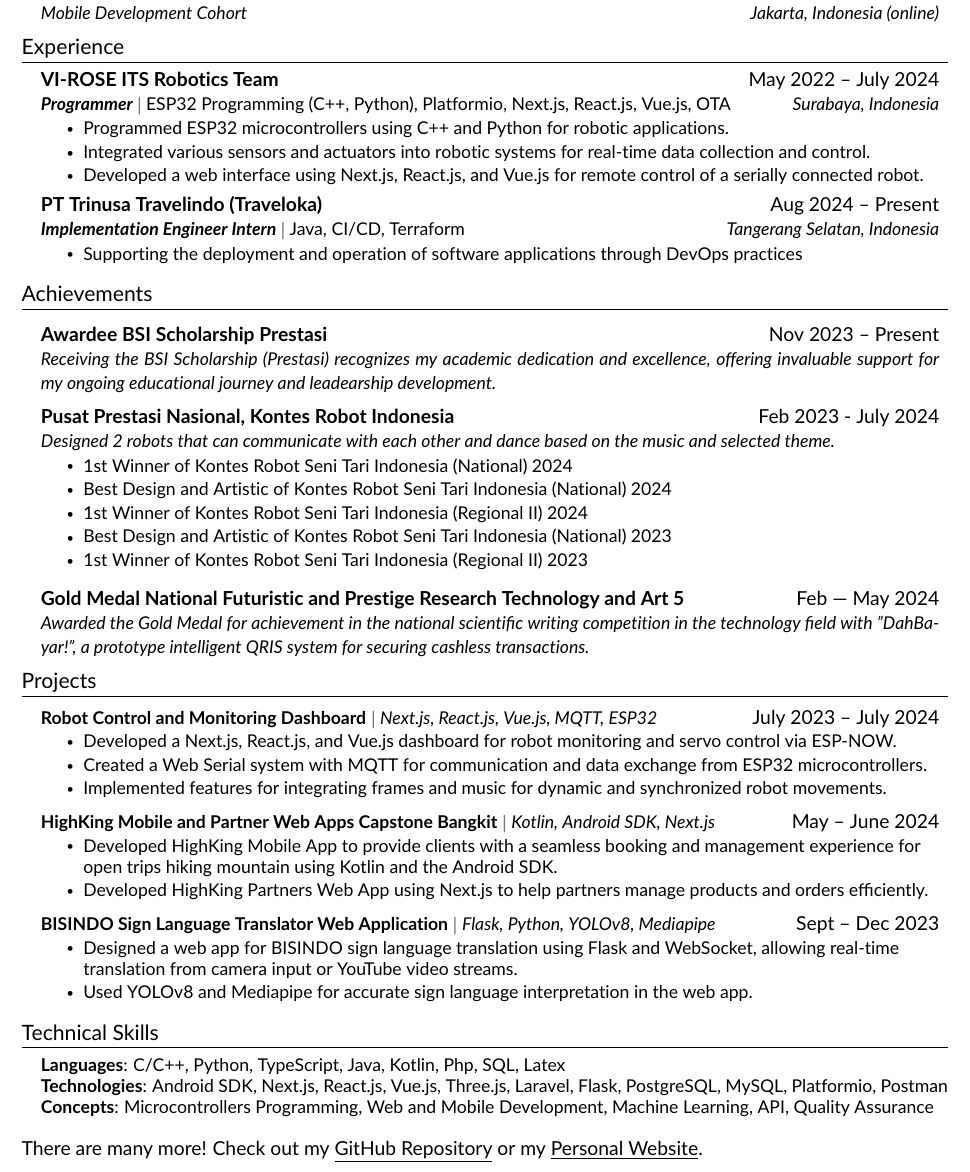
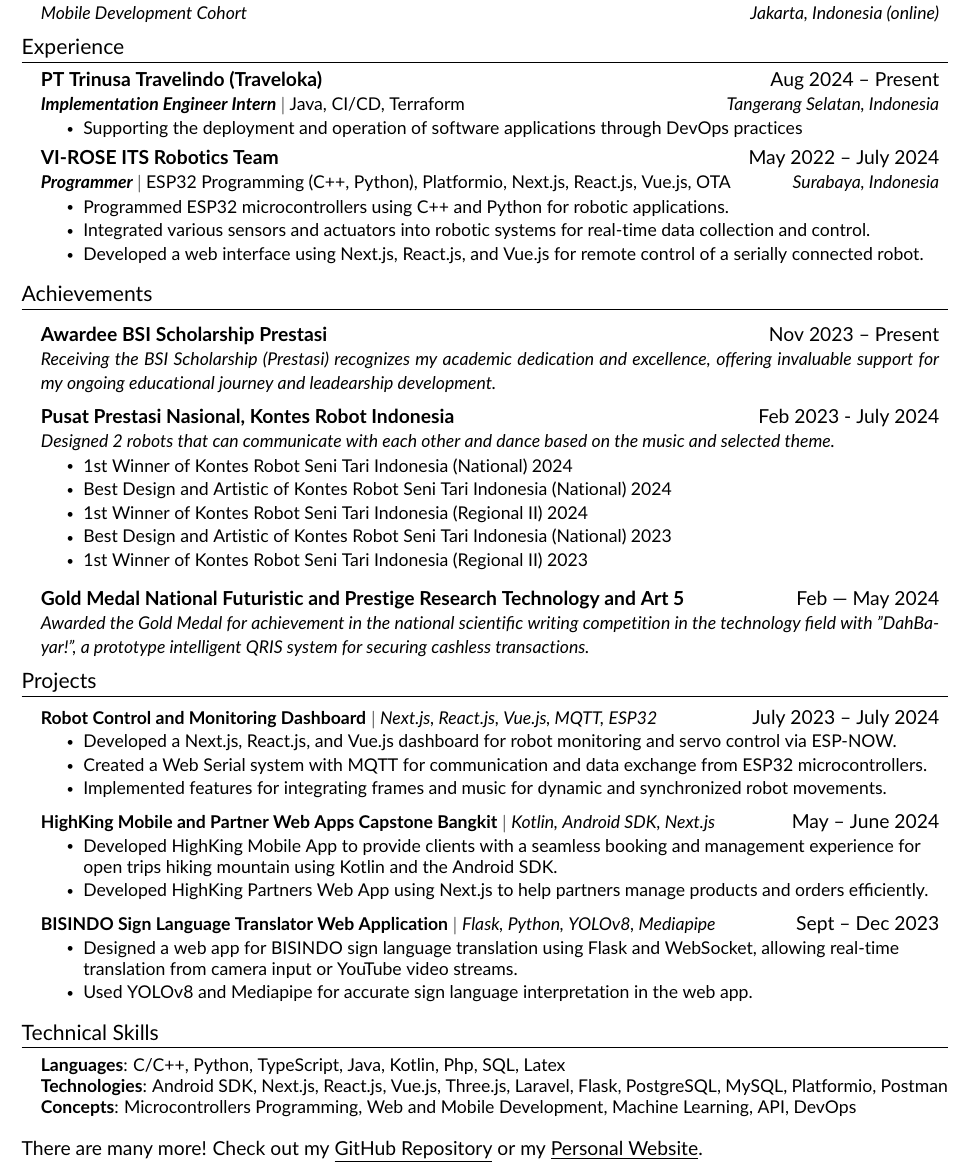
Before and after one commit to daf2a/my_cv, a LaTeX CV (main_cv.tex, which reads src/experience.tex, src/skills.tex): part of the page, cut so that both start at the same text. Compiled offline with pdfLaTeX.

Commit message:
feat: 16 sept

```diff
--- a/src/experience.tex
+++ b/src/experience.tex
@@ -1,6 +1,13 @@
 %-----------EXPERIENCE-----------%
 \section{Experience}
 \resumeSubHeadingListStart
+
+    \resumeSubheading
+    {PT Trinusa Travelindo (Traveloka)}{Aug 2024 -- Present}
+    {\textbf{Implementation Engineer Intern} $|$ \emph{Java, CI/CD, Terraform}}{Tangerang Selatan, Indonesia}
+    \resumeItemListStart
+    \resumeItem{Supporting the deployment and operation of software applications through DevOps practices}
+    \resumeItemListEnd
 
     \resumeSubheading
     {VI-ROSE ITS Robotics Team}{May 2022 -- July 2024}
@@ -11,11 +18,4 @@
         \resumeItem{Developed a web interface using Next.js, React.js, and Vue.js for remote control of a serially connected robot.}
     \resumeItemListEnd
 
-    \resumeSubheading
-    {PT Trinusa Travelindo (Traveloka)}{Aug 2024 -- Present}
-    {\textbf{Implementation Engineer Intern} $|$ \emph{Java, CI/CD, Terraform}}{Tangerang Selatan, Indonesia}
-    \resumeItemListStart
-    \resumeItem{Supporting the deployment and operation of software applications through DevOps practices}
-    \resumeItemListEnd
-
 \resumeSubHeadingListEnd
--- a/src/skills.tex
+++ b/src/skills.tex
@@ -4,6 +4,6 @@
 	\small{\item{
 		\textbf{Languages}{: C/C++, Python, TypeScript, Java, Kotlin, Php, SQL, Latex} \\
 		\textbf{Technologies}{: Android SDK, Next.js, React.js, Vue.js, Three.js, Laravel, Flask, PostgreSQL, MySQL, Platformio, Postman} \\
-		\textbf{Concepts}{: Microcontrollers Programming, Web and Mobile Development, Machine Learning, API, Quality Assurance}
+		\textbf{Concepts}{: Microcontrollers Programming, Web and Mobile Development, Machine Learning, API, DevOps}
 	}}
     \end{itemize}
```
